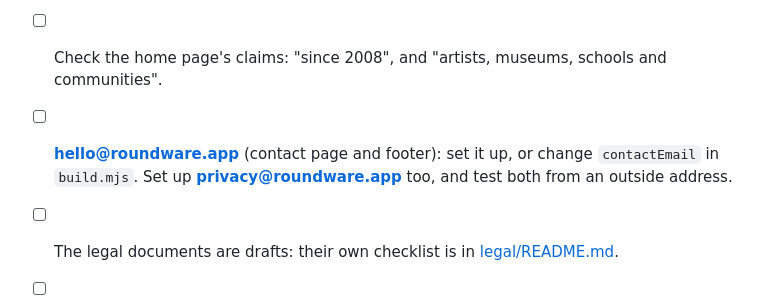
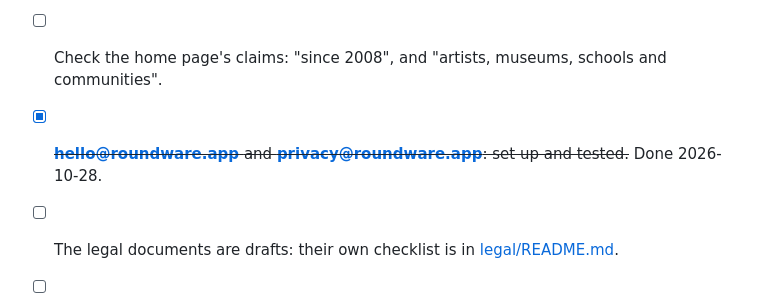
Before and after one commit to roundware/roundware-saas-home, a Markdown page: README.md, the part around the change. Rendered like a GitHub page.

Commit message:
Checklists: privacy@ and hello@roundware.app set up and tested
Co-Authored-By: Claude Opus 5.5 <noreply@anthropic.com>

```diff
--- a/README.md
+++ b/README.md
@@ -40,6 +40,6 @@ In pages, `{{admin}}`, `{{org}}`, `{{github}}`, `{{contact_email}}` and `{{priva
 
 - [ ] **Who has used Roundware** (home page): confirm each name, or replace the names with logos used with permission.
 - [ ] Check the home page's claims: "since 2008", and "artists, museums, schools and communities".
-- [ ] **hello@roundware.app** (contact page and footer): set it up, or change `contactEmail` in `build.mjs`. Set up **privacy@roundware.app** too, and test both from an outside address.
+- [x] ~~**hello@roundware.app** and **privacy@roundware.app**: set up and tested.~~ Done 2026-10-28.
 - [ ] The legal documents are drafts: their own checklist is in [legal/README.md](legal/README.md).
 - [ ] Then point the admin's signed-out landing page at roundware.app, so there's one public site (the admin's `/` becomes sign-in).
```
Also changed, not shown: legal/README.md (+1 -1 lines).
